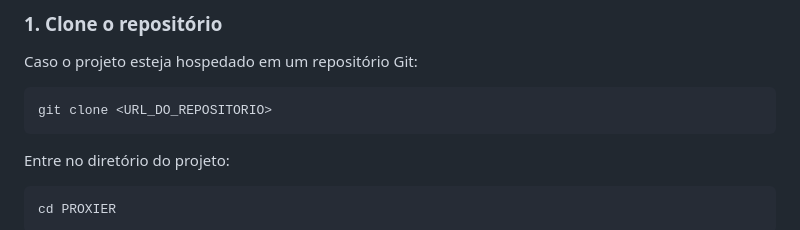
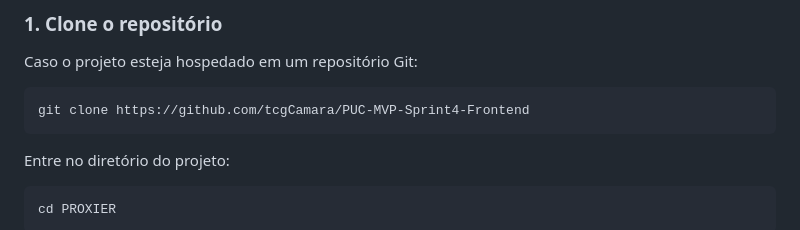
Before and after one commit to tcgCamara/PUC-MVP-Sprint4-Frontend, a Markdown page: README.md, the part around the change. Drawn GitHub-style.

Commit message:
Update README.md
- Link do projeto para realizar o git clone

````diff
--- a/README.md
+++ b/README.md
@@ -74,7 +74,7 @@ O frontend utiliza endpoints da API para realizar operações de usuários, cart
 Caso o projeto esteja hospedado em um repositório Git:
 
 ```bash
-git clone <URL_DO_REPOSITORIO>
+git clone https://github.com/tcgCamara/PUC-MVP-Sprint4-Frontend
 ```
 
 Entre no diretório do projeto:
````
